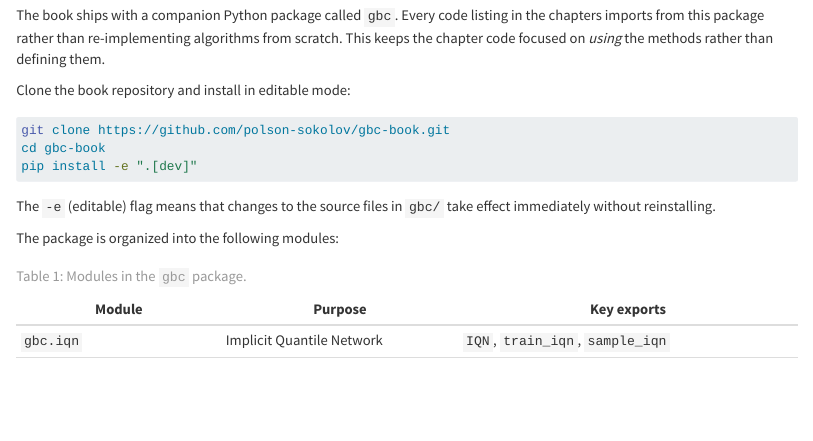
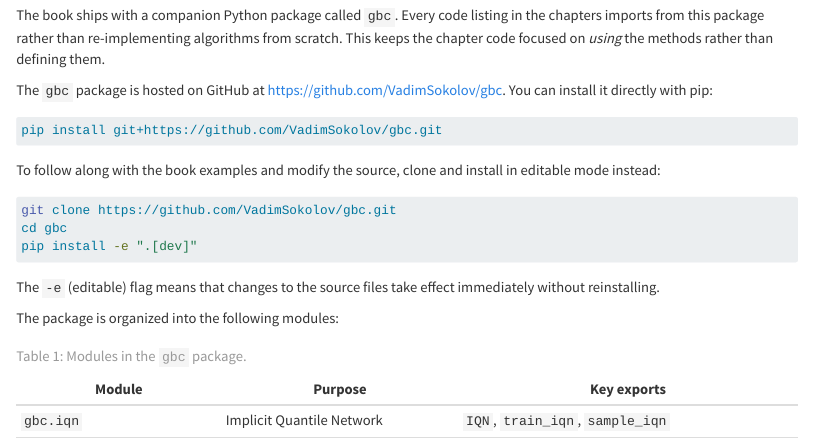
Before and after one commit to VadimSokolov/gbc-book, a Quarto document (appendix-b-computing.qmd): the page in a window 1100 px wide, from 2000 px down. Rendered offline with R 4.5, knitr and Pandoc in place of Quarto, with nearby package versions.

Commit message:
Add GitHub link to gbc package in Ch 1 and Appendix B

````diff
--- a/appendix-b-computing.qmd
+++ b/appendix-b-computing.qmd
@@ -98,15 +98,24 @@ device = get_device()  # cuda > mps > cpu
 
 The book ships with a companion Python package called `gbc`. Every code listing in the chapters imports from this package rather than re-implementing algorithms from scratch. This keeps the chapter code focused on *using* the methods rather than defining them.
 
-Clone the book repository and install in editable mode:
+The `gbc` package is hosted on GitHub at
+<https://github.com/VadimSokolov/gbc>.
+You can install it directly with pip:
 
 ```bash
-git clone https://github.com/polson-sokolov/gbc-book.git
-cd gbc-book
+pip install git+https://github.com/VadimSokolov/gbc.git
+```
+
+To follow along with the book examples and modify the source, clone and
+install in editable mode instead:
+
+```bash
+git clone https://github.com/VadimSokolov/gbc.git
+cd gbc
 pip install -e ".[dev]"
 ```
 
-The `-e` (editable) flag means that changes to the source files in `gbc/` take effect immediately without reinstalling.
+The `-e` (editable) flag means that changes to the source files take effect immediately without reinstalling.
 
 The package is organized into the following modules:
 
````
Also changed, not shown: ch01-introduction.qmd (+2 -1 lines).
